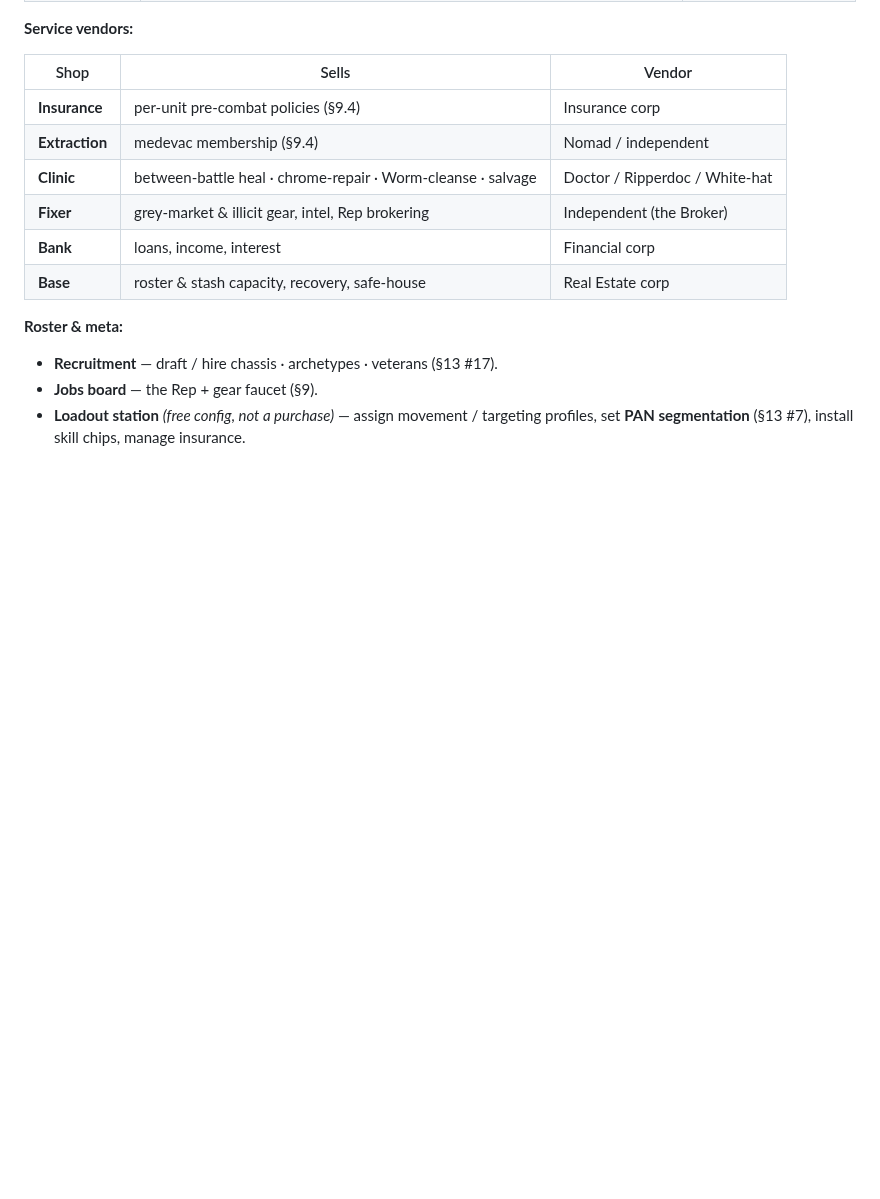
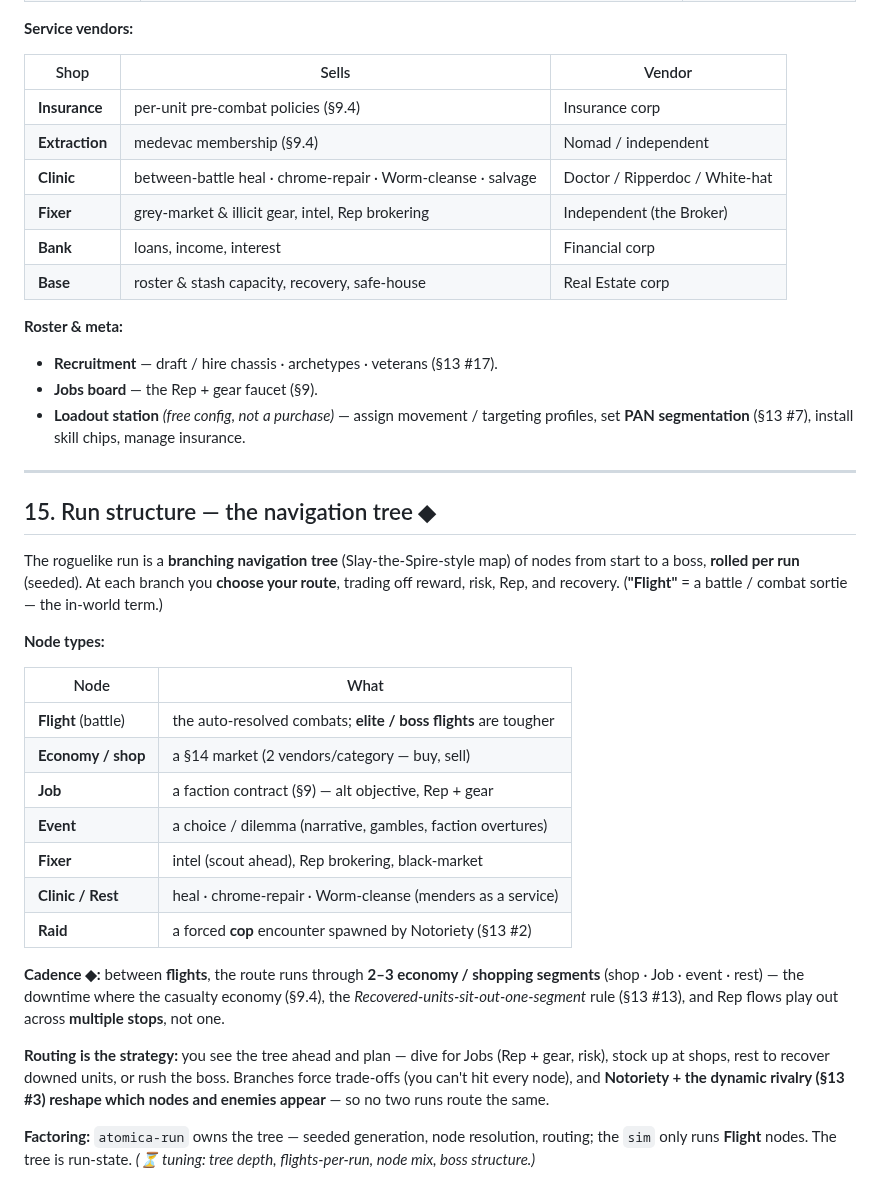
Before and after one commit to benjaminabbitt/atomica, a Markdown page: docs/design-delta-v0.26.md, the part around the change. Rendered like a GitHub page; blank space fills up the shorter version.

Commit message:
docs: §15 run structure — branching navigation tree
The run is a seeded branching tree (Slay-the-Spire-style) of nodes: Flight
(battle), Economy/shop, Job, Event, Fixer, Clinic/Rest, Raid (Notoriety-spawned
cop encounter). 'Flight' = a battle. Cadence: 2-3 economy/shopping segments
between flights — where the casualty economy and multi-segment downtime play out.
Routing is the strategy; Notoriety + dynamic rivalry reshape the nodes/enemies.
atomica-run owns the tree; sim runs only Flight nodes. Tree depth/cadence ⏳.

Co-Authored-By: Claude Opus 4.8 (1M context) <noreply@anthropic.com>
Claude-Session: https://claude.ai/code/session_016Z7agCEYSVr5oVrEwpYeyQ

```diff
--- a/docs/design-delta-v0.26.md
+++ b/docs/design-delta-v0.26.md
@@ -456,3 +456,27 @@ So Rep has two inputs: **fielding affiliated units** (the live unit-summation,
 - **Recruitment** — draft / hire chassis · archetypes · veterans (§13 #17).
 - **Jobs board** — the Rep + gear faucet (§9).
 - **Loadout station** *(free config, not a purchase)* — assign movement / targeting profiles, set **PAN segmentation** (§13 #7), install skill chips, manage insurance.
+
+---
+
+## 15. Run structure — the navigation tree ◆
+
+The roguelike run is a **branching navigation tree** (Slay-the-Spire-style map) of nodes from start to a boss, **rolled per run** (seeded). At each branch you **choose your route**, trading off reward, risk, Rep, and recovery. (**"Flight"** = a battle / combat sortie — the in-world term.)
+
+**Node types:**
+
+| Node | What |
+|---|---|
+| **Flight** (battle) | the auto-resolved combats; **elite / boss flights** are tougher |
+| **Economy / shop** | a §14 market (2 vendors/category — buy, sell) |
+| **Job** | a faction contract (§9) — alt objective, Rep + gear |
+| **Event** | a choice / dilemma (narrative, gambles, faction overtures) |
+| **Fixer** | intel (scout ahead), Rep brokering, black-market |
+| **Clinic / Rest** | heal · chrome-repair · Worm-cleanse (menders as a service) |
+| **Raid** | a forced **cop** encounter spawned by Notoriety (§13 #2) |
+
+**Cadence ◆:** between **flights**, the route runs through **2–3 economy / shopping segments** (shop · Job · event · rest) — the downtime where the casualty economy (§9.4), the *Recovered-units-sit-out-one-segment* rule (§13 #13), and Rep flows play out across **multiple stops**, not one.
+
+**Routing is the strategy:** you see the tree ahead and plan — dive for Jobs (Rep + gear, risk), stock up at shops, rest to recover downed units, or rush the boss. Branches force trade-offs (you can't hit every node), and **Notoriety + the dynamic rivalry (§13 #3) reshape which nodes and enemies appear** — so no two runs route the same.
+
+**Factoring:** `atomica-run` owns the tree — seeded generation, node resolution, routing; the `sim` only runs **Flight** nodes. The tree is run-state. *(⏳ tuning: tree depth, flights-per-run, node mix, boss structure.)*
```
